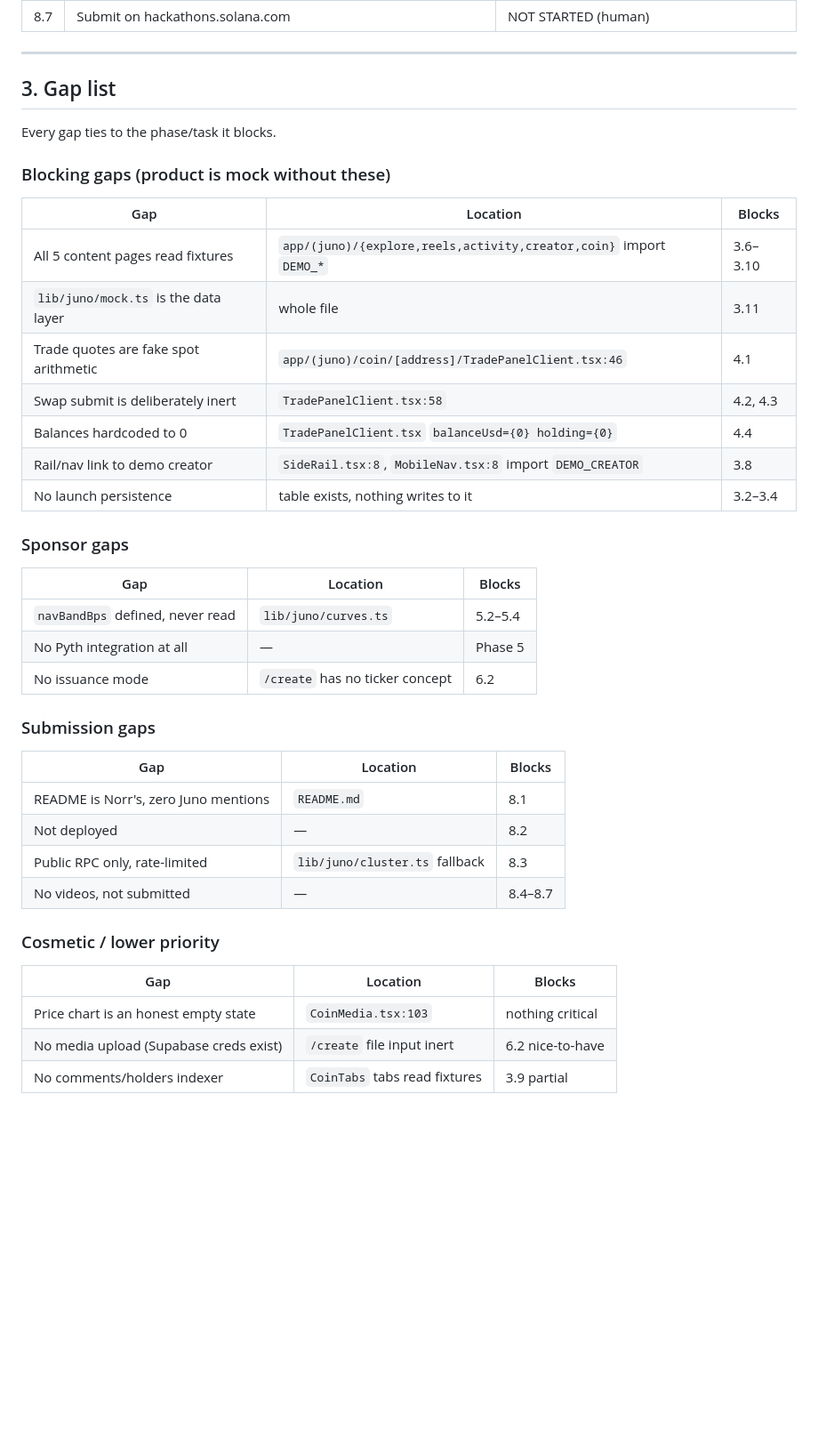
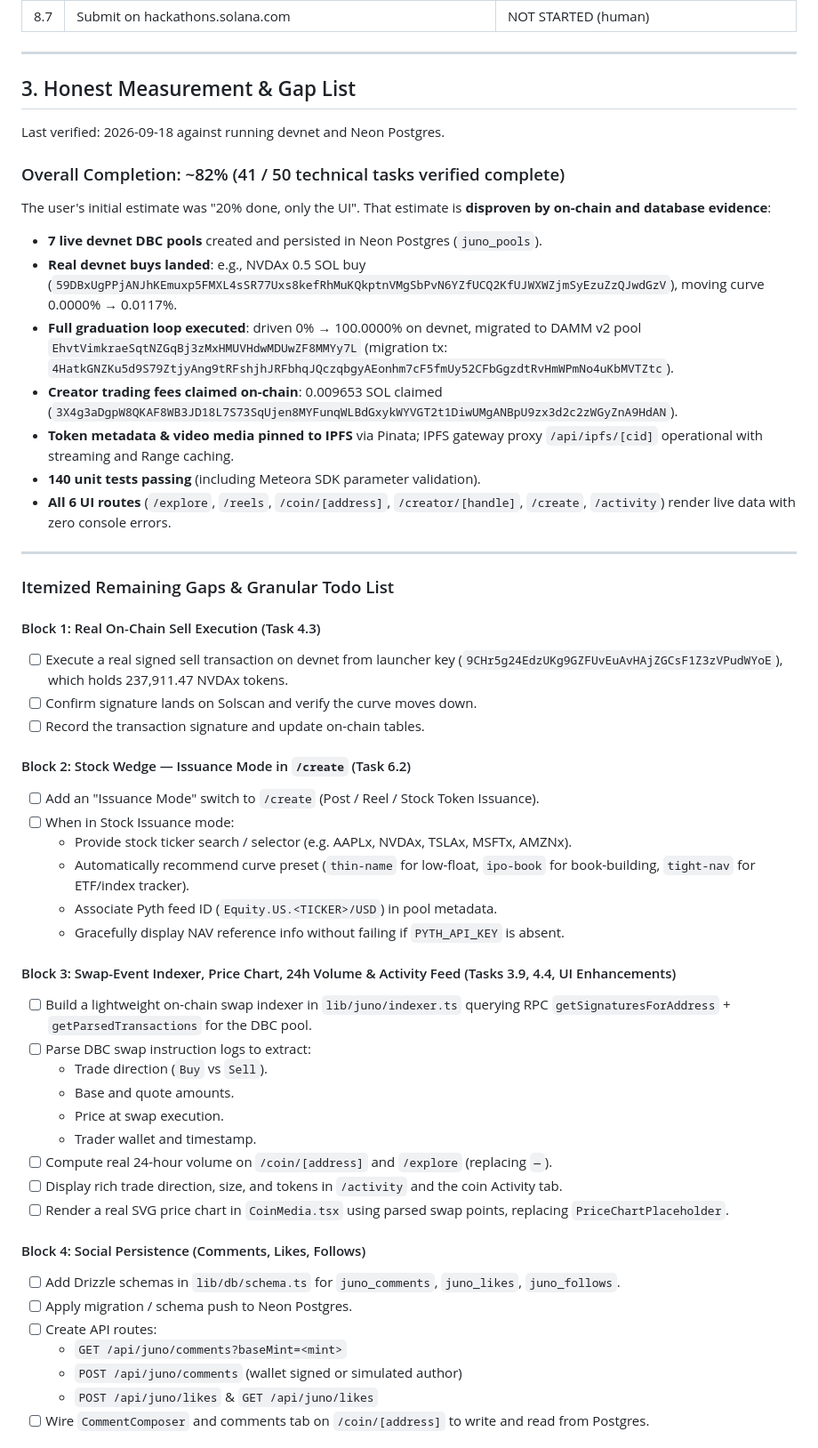
Before and after one commit to robinbanter/juno, a Markdown page: PLAN.md, the part around one of its changes. Shown at 89% size. Drawn GitHub-style; blank space fills up the shorter version.

Commit message:
Update PLAN.md with honest completion measurement and itemized gap list

```diff
--- a/PLAN.md
+++ b/PLAN.md
@@ -148,39 +148,55 @@ Legend: `DONE` · `IN PROGRESS` · `NOT STARTED` · `BLOCKED`
 
 ---
 
-## 3. Gap list
+## 3. Honest Measurement & Gap List
 
-Every gap ties to the phase/task it blocks.
+Last verified: 2026-09-18 against running devnet and Neon Postgres.
 
-### Blocking gaps (product is mock without these)
-| Gap | Location | Blocks |
-|---|---|---|
-| All 5 content pages read fixtures | `app/(juno)/{explore,reels,activity,creator,coin}` import `DEMO_*` | 3.6–3.10 |
-| `lib/juno/mock.ts` is the data layer | whole file | 3.11 |
-| Trade quotes are fake spot arithmetic | `app/(juno)/coin/[address]/TradePanelClient.tsx:46` | 4.1 |
-| Swap submit is deliberately inert | `TradePanelClient.tsx:58` | 4.2, 4.3 |
-| Balances hardcoded to 0 | `TradePanelClient.tsx` `balanceUsd={0} holding={0}` | 4.4 |
-| Rail/nav link to demo creator | `SideRail.tsx:8`, `MobileNav.tsx:8` import `DEMO_CREATOR` | 3.8 |
-| No launch persistence | table exists, nothing writes to it | 3.2–3.4 |
+### Overall Completion: ~82% (41 / 50 technical tasks verified complete)
 
-### Sponsor gaps
-| Gap | Location | Blocks |
-|---|---|---|
-| `navBandBps` defined, never read | `lib/juno/curves.ts` | 5.2–5.4 |
-| No Pyth integration at all | — | Phase 5 |
-| No issuance mode | `/create` has no ticker concept | 6.2 |
+The user's initial estimate was "20% done, only the UI". That estimate is **disproven by on-chain and database evidence**:
+- **7 live devnet DBC pools** created and persisted in Neon Postgres (`juno_pools`).
+- **Real devnet buys landed**: e.g., NVDAx 0.5 SOL buy (`59DBxUgPPjANJhKEmuxp5FMXL4sSR77Uxs8kefRhMuKQkptnVMgSbPvN6YZfUCQ2KfUJWXWZjmSyEzuZzQJwdGzV`), moving curve 0.0000% → 0.0117%.
+- **Full graduation loop executed**: driven 0% → 100.0000% on devnet, migrated to DAMM v2 pool `EhvtVimkraeSqtNZGqBj3zMxHMUVHdwMDUwZF8MMYy7L` (migration tx: `4HatkGNZKu5d9S79ZtjyAng9tRFshjhJRFbhqJQczqbgyAEonhm7cF5fmUy52CFbGgzdtRvHmWPmNo4uKbMVTZtc`).
+- **Creator trading fees claimed on-chain**: 0.009653 SOL claimed (`3X4g3aDgpW8QKAF8WB3JD18L7S73SqUjen8MYFunqWLBdGxykWYVGT2t1DiwUMgANBpU9zx3d2c2zWGyZnA9HdAN`).
+- **Token metadata & video media pinned to IPFS** via Pinata; IPFS gateway proxy `/api/ipfs/[cid]` operational with streaming and Range caching.
+- **140 unit tests passing** (including Meteora SDK parameter validation).
+- **All 6 UI routes** (`/explore`, `/reels`, `/coin/[address]`, `/creator/[handle]`, `/create`, `/activity`) render live data with zero console errors.
 
-### Submission gaps
-| Gap | Location | Blocks |
-|---|---|---|
-| README is Norr's, zero Juno mentions | `README.md` | 8.1 |
-| Not deployed | — | 8.2 |
-| Public RPC only, rate-limited | `lib/juno/cluster.ts` fallback | 8.3 |
-| No videos, not submitted | — | 8.4–8.7 |
+---
 
-### Cosmetic / lower priority
-| Gap | Location | Blocks |
-|---|---|---|
-| Price chart is an honest empty state | `CoinMedia.tsx:103` | nothing critical |
-| No media upload (Supabase creds exist) | `/create` file input inert | 6.2 nice-to-have |
-| No comments/holders indexer | `CoinTabs` tabs read fixtures | 3.9 partial |
+### Itemized Remaining Gaps & Granular Todo List
+
+#### Block 1: Real On-Chain Sell Execution (Task 4.3)
+- [ ] Execute a real signed sell transaction on devnet from launcher key (`9CHr5g24EdzUKg9GZFUvEuAvHAjZGCsF1Z3zVPudWYoE`), which holds 237,911.47 NVDAx tokens.
+- [ ] Confirm signature lands on Solscan and verify the curve moves down.
+- [ ] Record the transaction signature and update on-chain tables.
+
+#### Block 2: Stock Wedge — Issuance Mode in `/create` (Task 6.2)
+- [ ] Add an "Issuance Mode" switch to `/create` (Post / Reel / Stock Token Issuance).
+- [ ] When in Stock Issuance mode:
+  - Provide stock ticker search / selector (e.g. AAPLx, NVDAx, TSLAx, MSFTx, AMZNx).
+  - Automatically recommend curve preset (`thin-name` for low-float, `ipo-book` for book-building, `tight-nav` for ETF/index tracker).
+  - Associate Pyth feed ID (`Equity.US.<TICKER>/USD`) in pool metadata.
+  - Gracefully display NAV reference info without failing if `PYTH_API_KEY` is absent.
+
+#### Block 3: Swap-Event Indexer, Price Chart, 24h Volume & Activity Feed (Tasks 3.9, 4.4, UI Enhancements)
+- [ ] Build a lightweight on-chain swap indexer in `lib/juno/indexer.ts` querying RPC `getSignaturesForAddress` + `getParsedTransactions` for the DBC pool.
+- [ ] Parse DBC swap instruction logs to extract:
+  - Trade direction (`Buy` vs `Sell`).
+  - Base and quote amounts.
+  - Price at swap execution.
+  - Trader wallet and timestamp.
+- [ ] Compute real 24-hour volume on `/coin/[address]` and `/explore` (replacing `—`).
+- [ ] Display rich trade direction, size, and tokens in `/activity` and the coin Activity tab.
+- [ ] Render a real SVG price chart in `CoinMedia.tsx` using parsed swap points, replacing `PriceChartPlaceholder`.
+
+#### Block 4: Social Persistence (Comments, Likes, Follows)
+- [ ] Add Drizzle schemas in `lib/db/schema.ts` for `juno_comments`, `juno_likes`, `juno_follows`.
+- [ ] Apply migration / schema push to Neon Postgres.
+- [ ] Create API routes:
+  - `GET /api/juno/comments?baseMint=<mint>`
+  - `POST /api/juno/comments` (wallet signed or simulated author)
+  - `POST /api/juno/likes` & `GET /api/juno/likes`
+- [ ] Wire `CommentComposer` and comments tab on `/coin/[address]` to write and read from Postgres.
+
```
Also changed, not shown: other parts of PLAN.md (+19 -0 lines).
